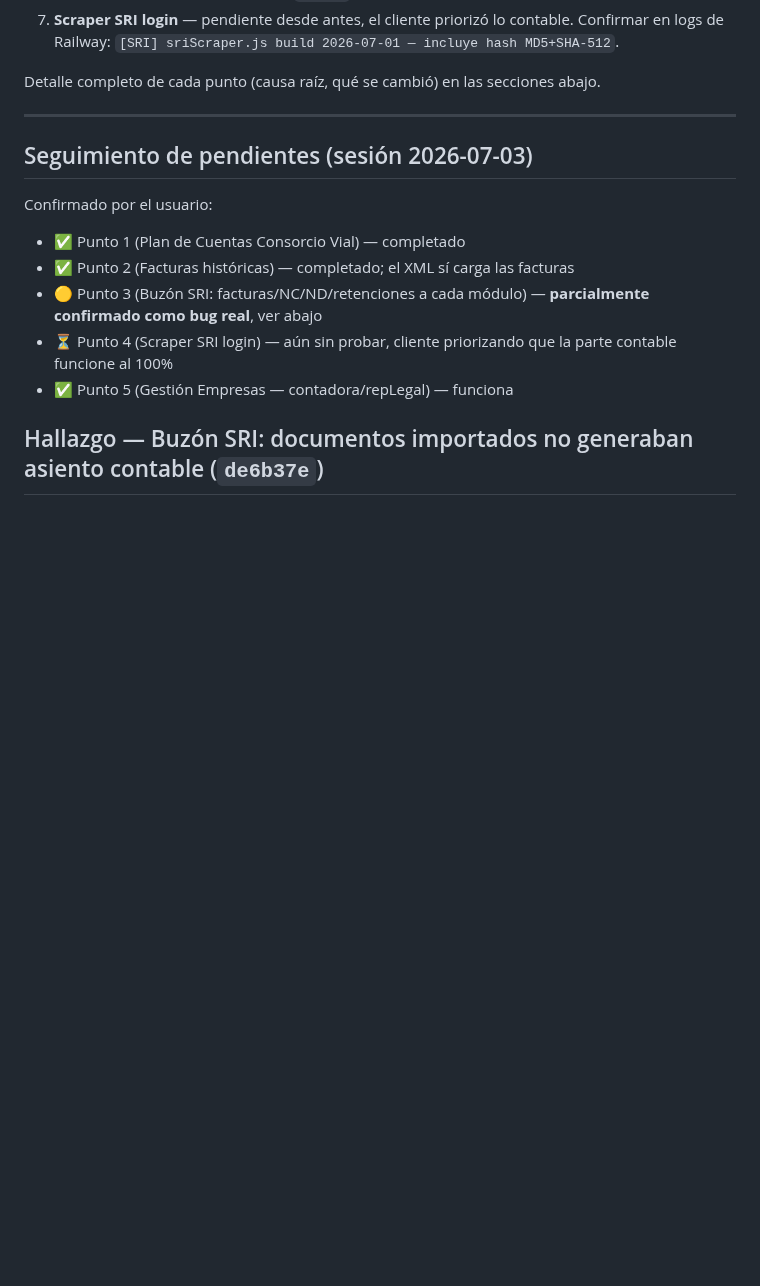
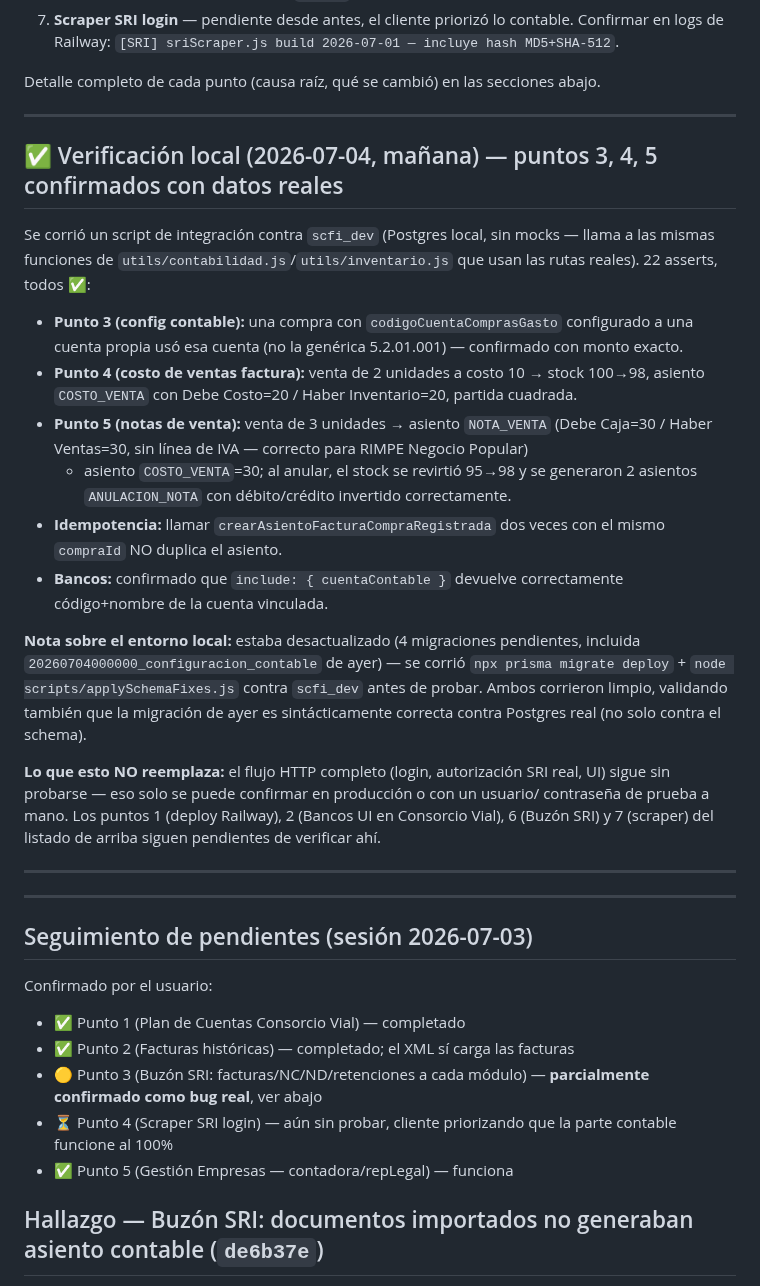
Before and after one commit to raocampo/AELAERP, a Markdown page: docs/pendientes-2026-07-04.md, the part around the change. GitHub-like rendering; blank space fills up the shorter version.

Commit message:
docs: verificación local de asientos automáticos (config contable, costo ventas, notas venta)
Corrí un script de integración contra scfi_dev (Postgres real, sin mocks) que
llama directamente a crearAsientoFacturaCompraRegistrada, crearAsientoCostoVentaFactura,
crearAsientoVentaNotaVenta, crearAsientoCostoVentaNotaVenta y
crearAsientoReversoNotaVentaAnulada. 22/22 asserts pasaron, incluyendo montos
exactos de débito/crédito, idempotencia, y reversión correcta de stock+asientos
al anular una nota de venta. También confirma que la migración configuracion_contable
de ayer corre limpio contra Postgres real.

No reemplaza la verificación en producción (login real, autorización SRI, UI) —
esos puntos siguen pendientes.

Co-Authored-By: Claude Sonnet 5 <noreply@anthropic.com>

```diff
--- a/docs/pendientes-2026-07-04.md
+++ b/docs/pendientes-2026-07-04.md
@@ -42,6 +42,43 @@ Commits pusheados: `de6b37e`, `6b081f3`, `c7adfd7`, `59b673d`, `2886f8b`, `b46a3
    hash MD5+SHA-512`.
 
 Detalle completo de cada punto (causa raíz, qué se cambió) en las secciones abajo.
+
+---
+
+## ✅ Verificación local (2026-07-04, mañana) — puntos 3, 4, 5 confirmados con datos reales
+
+Se corrió un script de integración contra `scfi_dev` (Postgres local, sin mocks —
+llama a las mismas funciones de `utils/contabilidad.js`/`utils/inventario.js` que
+usan las rutas reales). 22 asserts, todos ✅:
+
+- **Punto 3 (config contable):** una compra con `codigoCuentaComprasGasto` configurado
+  a una cuenta propia usó esa cuenta (no la genérica 5.2.01.001) — confirmado con
+  monto exacto.
+- **Punto 4 (costo de ventas factura):** venta de 2 unidades a costo 10 → stock
+  100→98, asiento `COSTO_VENTA` con Debe Costo=20 / Haber Inventario=20, partida
+  cuadrada.
+- **Punto 5 (notas de venta):** venta de 3 unidades → asiento `NOTA_VENTA` (Debe
+  Caja=30 / Haber Ventas=30, sin línea de IVA — correcto para RIMPE Negocio Popular)
+  + asiento `COSTO_VENTA`=30; al anular, el stock se revirtió 95→98 y se generaron
+  2 asientos `ANULACION_NOTA` con débito/crédito invertido correctamente.
+- **Idempotencia:** llamar `crearAsientoFacturaCompraRegistrada` dos veces con el
+  mismo `compraId` NO duplica el asiento.
+- **Bancos:** confirmado que `include: { cuentaContable }` devuelve correctamente
+  código+nombre de la cuenta vinculada.
+
+**Nota sobre el entorno local:** estaba desactualizado (4 migraciones pendientes,
+incluida `20260704000000_configuracion_contable` de ayer) — se corrió
+`npx prisma migrate deploy` + `node scripts/applySchemaFixes.js` contra `scfi_dev`
+antes de probar. Ambos corrieron limpio, validando también que la migración de
+ayer es sintácticamente correcta contra Postgres real (no solo contra el schema).
+
+**Lo que esto NO reemplaza:** el flujo HTTP completo (login, autorización SRI real,
+UI) sigue sin probarse — eso solo se puede confirmar en producción o con un usuario/
+contraseña de prueba a mano. Los puntos 1 (deploy Railway), 2 (Bancos UI en Consorcio
+Vial), 6 (Buzón SRI) y 7 (scraper) del listado de arriba siguen pendientes de
+verificar ahí.
+
+---
 
 ---
 
```
